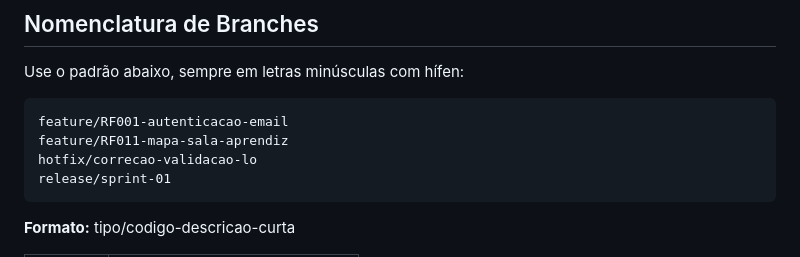
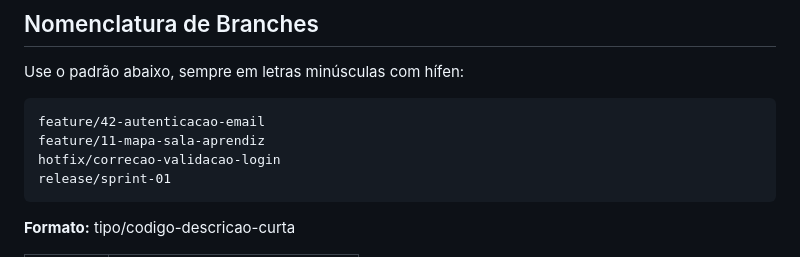
Before and after one commit to Portal-Conecta/comunicados-backend, a Markdown page: CONTRIBUTING.md, the part around one of its changes. Rendered like a GitHub page.

````diff
--- a/CONTRIBUTING.md
+++ b/CONTRIBUTING.md
@@ -37,9 +37,9 @@ dev → feature/sua-branch → (PR aprovado) → dev → (fim de sprint) → mai
 Use o padrão abaixo, sempre em letras minúsculas com hífen:
 
 ```
-feature/RF001-autenticacao-email
-feature/RF011-mapa-sala-aprendiz
-hotfix/correcao-validacao-lo
+feature/42-autenticacao-email
+feature/11-mapa-sala-aprendiz
+hotfix/correcao-validacao-login
 release/sprint-01
 ```
 
````
Also changed, not shown: other parts of CONTRIBUTING.md (+1 -1 lines).
